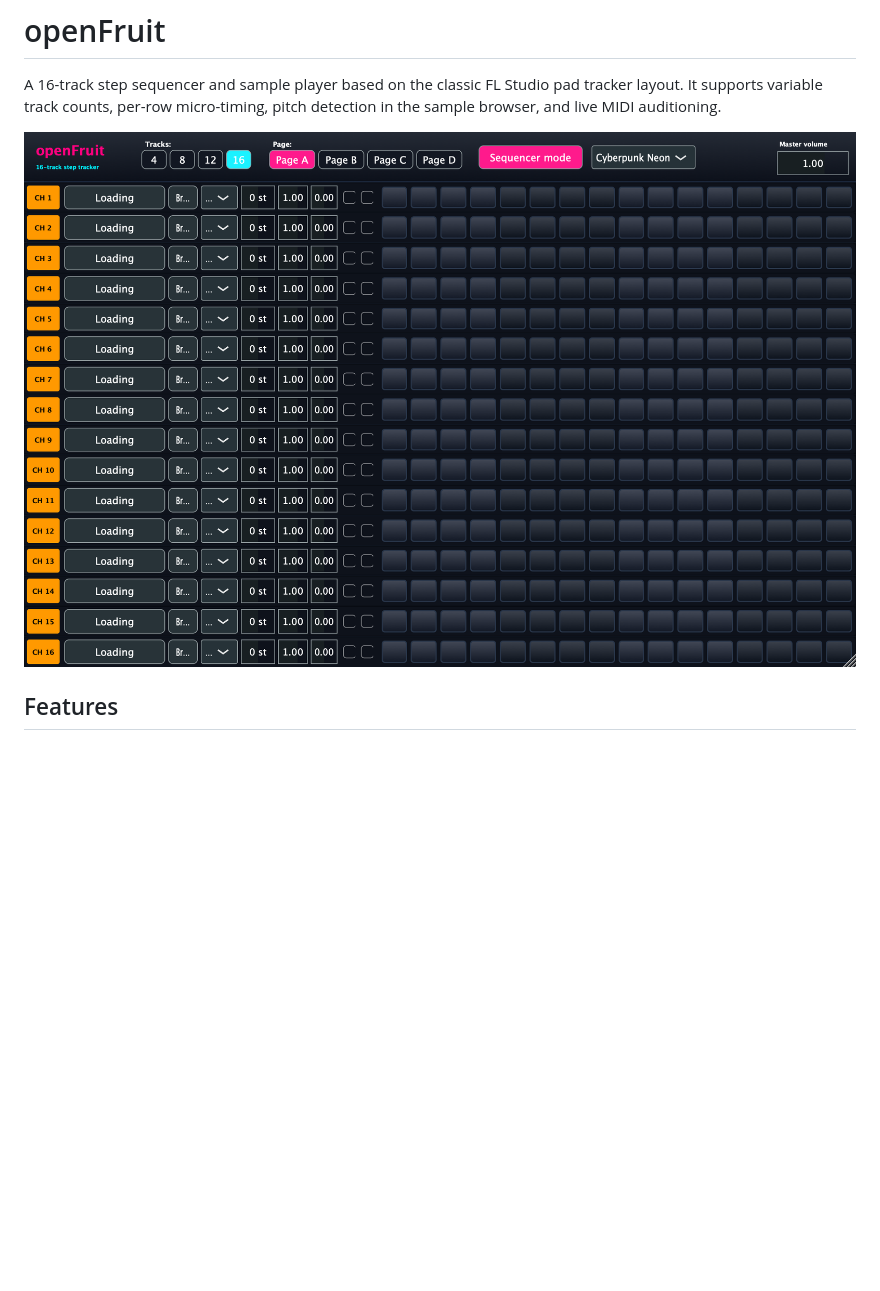
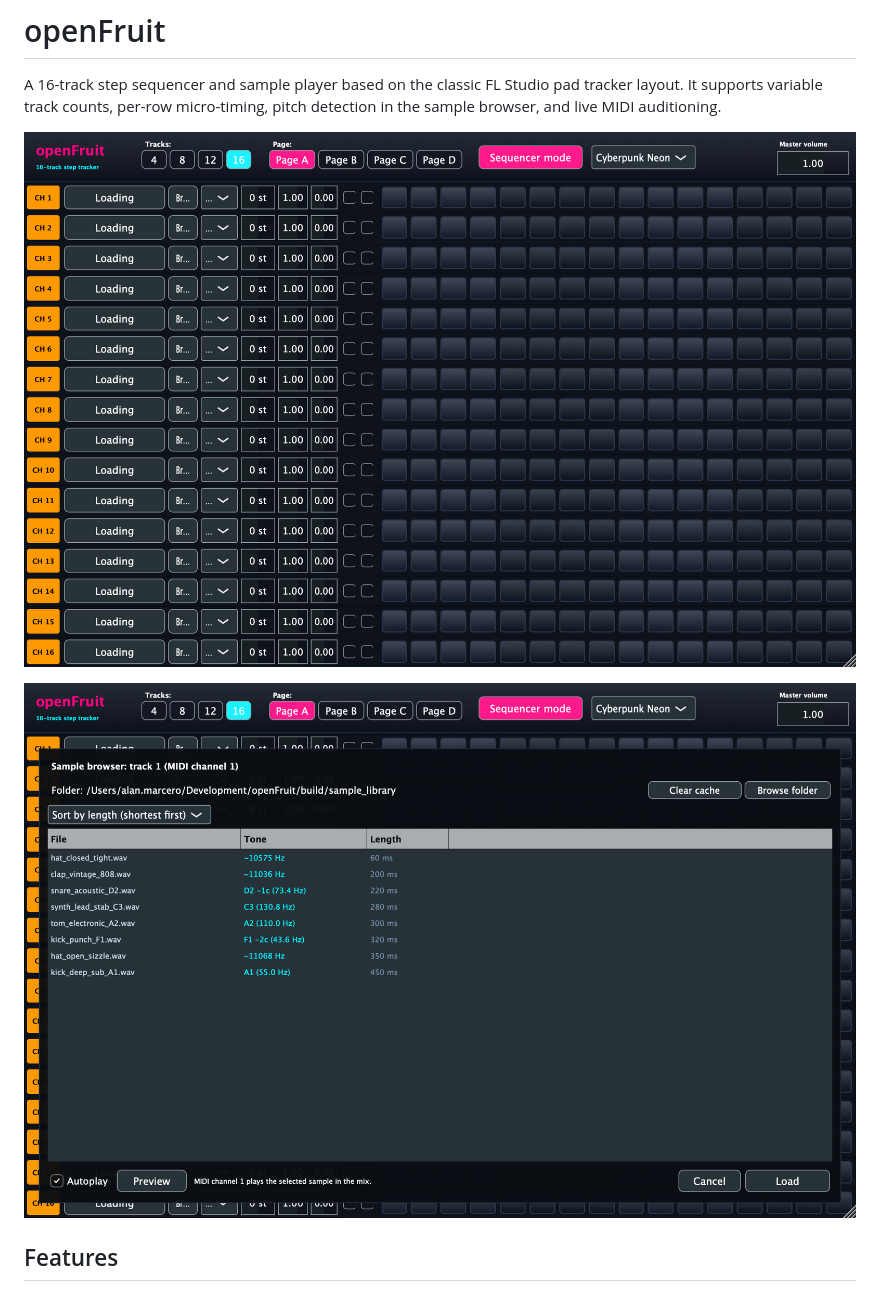
Before and after one commit to alanmarcero/openFruit, a Markdown page: README.md, the part around the change. Rendered like a GitHub page; pictures changed too: assets/openFruit-browser-screenshot.png (added); blank space fills up the shorter version.

Commit message:
Add media browser screenshot and update documentation

```diff
--- a/README.md
+++ b/README.md
@@ -2,7 +2,9 @@
 
 A 16-track step sequencer and sample player based on the classic FL Studio pad tracker layout. It supports variable track counts, per-row micro-timing, pitch detection in the sample browser, and live MIDI auditioning.
 
-![openFruit screenshot](assets/openFruit-screenshot.png)
+![openFruit tracker](assets/openFruit-screenshot.png)
+
+![openFruit media browser](assets/openFruit-browser-screenshot.png)
 
 ## Features
 
```
Also changed, not shown: 4 other files.
